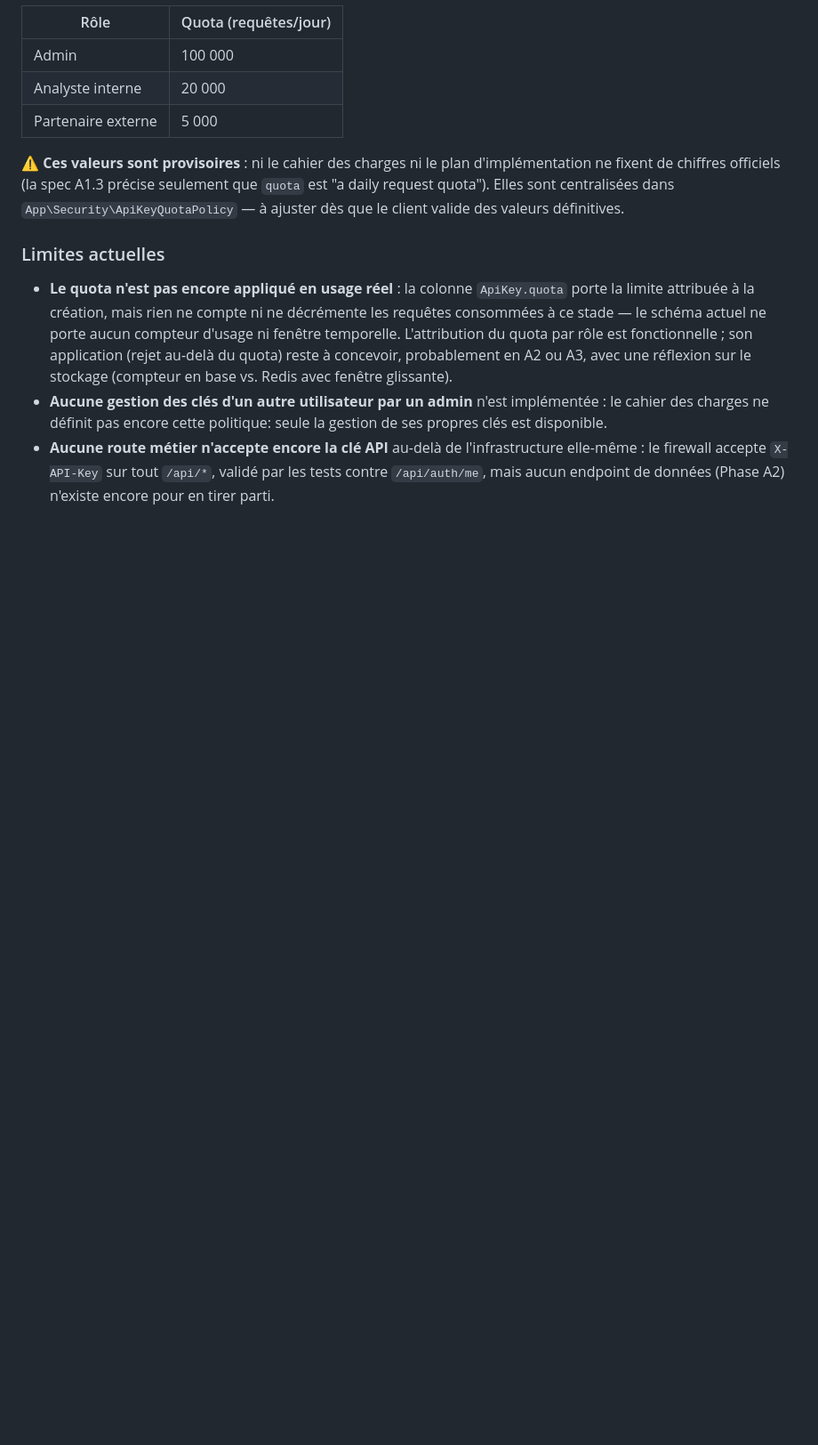
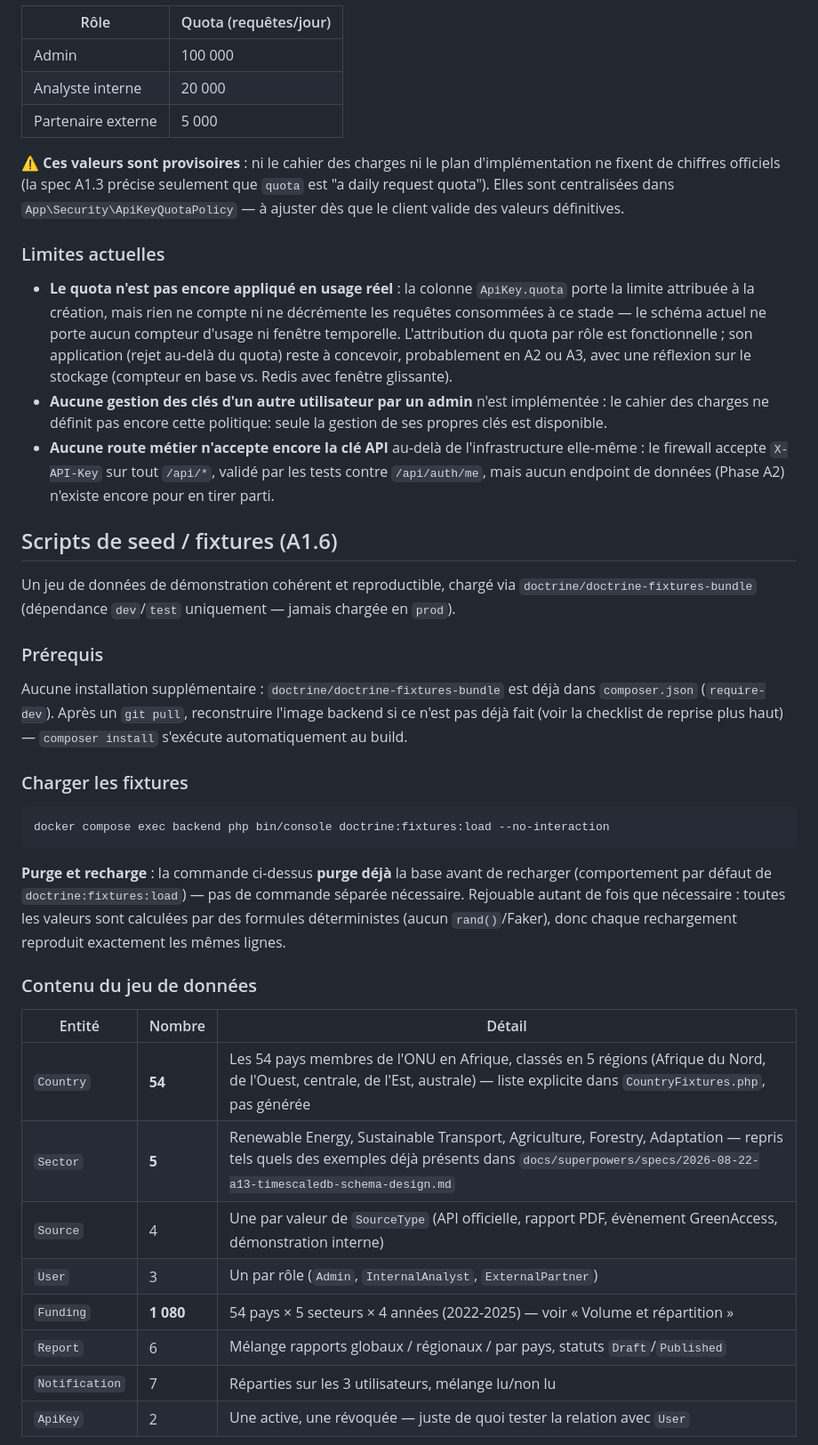
Before and after one commit to TitansO/nev-climate-data, a Markdown page: README.md, the part around one of its changes. Shown at 89% size. Rendered like a GitHub page; blank space fills up the shorter version.

````diff
--- a/README.md
+++ b/README.md
@@ -296,3 +296,32 @@ L'authentification par clé API (`App\Security\ApiKeyAuthenticator`) est enregis
 - **Aucune gestion des clés d'un autre utilisateur par un admin** n'est implémentée : le cahier des charges ne définit pas encore cette politique: seule la gestion de ses propres clés est disponible.
 - **Aucune route métier n'accepte encore la clé API** au-delà de l'infrastructure elle-même : le firewall accepte `X-API-Key` sur tout `/api/*`, validé par les tests contre `/api/auth/me`, mais aucun endpoint de données (Phase A2) n'existe encore pour en tirer parti.
 
+## Scripts de seed / fixtures (A1.6)
+
+Un jeu de données de démonstration cohérent et reproductible, chargé via `doctrine/doctrine-fixtures-bundle` (dépendance `dev`/`test` uniquement — jamais chargée en `prod`).
+
+### Prérequis
+
+Aucune installation supplémentaire : `doctrine/doctrine-fixtures-bundle` est déjà dans `composer.json` (`require-dev`). Après un `git pull`, reconstruire l'image backend si ce n'est pas déjà fait (voir la checklist de reprise plus haut) — `composer install` s'exécute automatiquement au build.
+
+### Charger les fixtures
+
+```bash
+docker compose exec backend php bin/console doctrine:fixtures:load --no-interaction
+```
+
+**Purge et recharge** : la commande ci-dessus **purge déjà** la base avant de recharger (comportement par défaut de `doctrine:fixtures:load`) — pas de commande séparée nécessaire. Rejouable autant de fois que nécessaire : toutes les valeurs sont calculées par des formules déterministes (aucun `rand()`/Faker), donc chaque rechargement reproduit exactement les mêmes lignes.
+
+### Contenu du jeu de données
+
+| Entité | Nombre | Détail |
+|---|---|---|
+| `Country` | **54** | Les 54 pays membres de l'ONU en Afrique, classés en 5 régions (Afrique du Nord, de l'Ouest, centrale, de l'Est, australe) — liste explicite dans `CountryFixtures.php`, pas générée |
+| `Sector` | **5** | Renewable Energy, Sustainable Transport, Agriculture, Forestry, Adaptation — repris tels quels des exemples déjà présents dans `docs/superpowers/specs/2026-08-22-a13-timescaledb-schema-design.md` |
+| `Source` | 4 | Une par valeur de `SourceType` (API officielle, rapport PDF, évènement GreenAccess, démonstration interne) |
+| `User` | 3 | Un par rôle (`Admin`, `InternalAnalyst`, `ExternalPartner`) |
+| `Funding` | **1 080** | 54 pays × 5 secteurs × 4 années (2022-2025) — voir « Volume et répartition » |
+| `Report` | 6 | Mélange rapports globaux / régionaux / par pays, statuts `Draft`/`Published` |
+| `Notification` | 7 | Réparties sur les 3 utilisateurs, mélange lu/non lu |
+| `ApiKey` | 2 | Une active, une révoquée — juste de quoi tester la relation avec `User` |
+
````
Also changed, not shown: other parts of README.md (+30 -2 lines).
